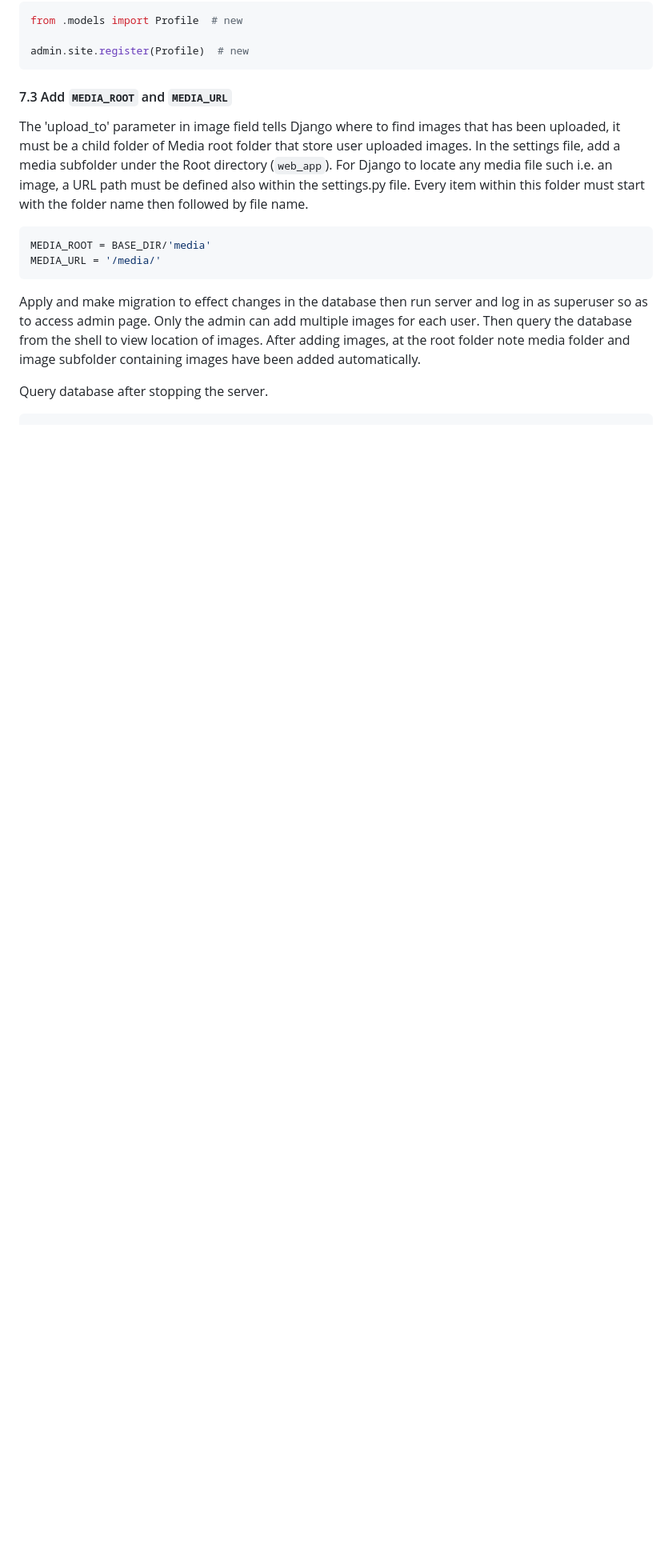
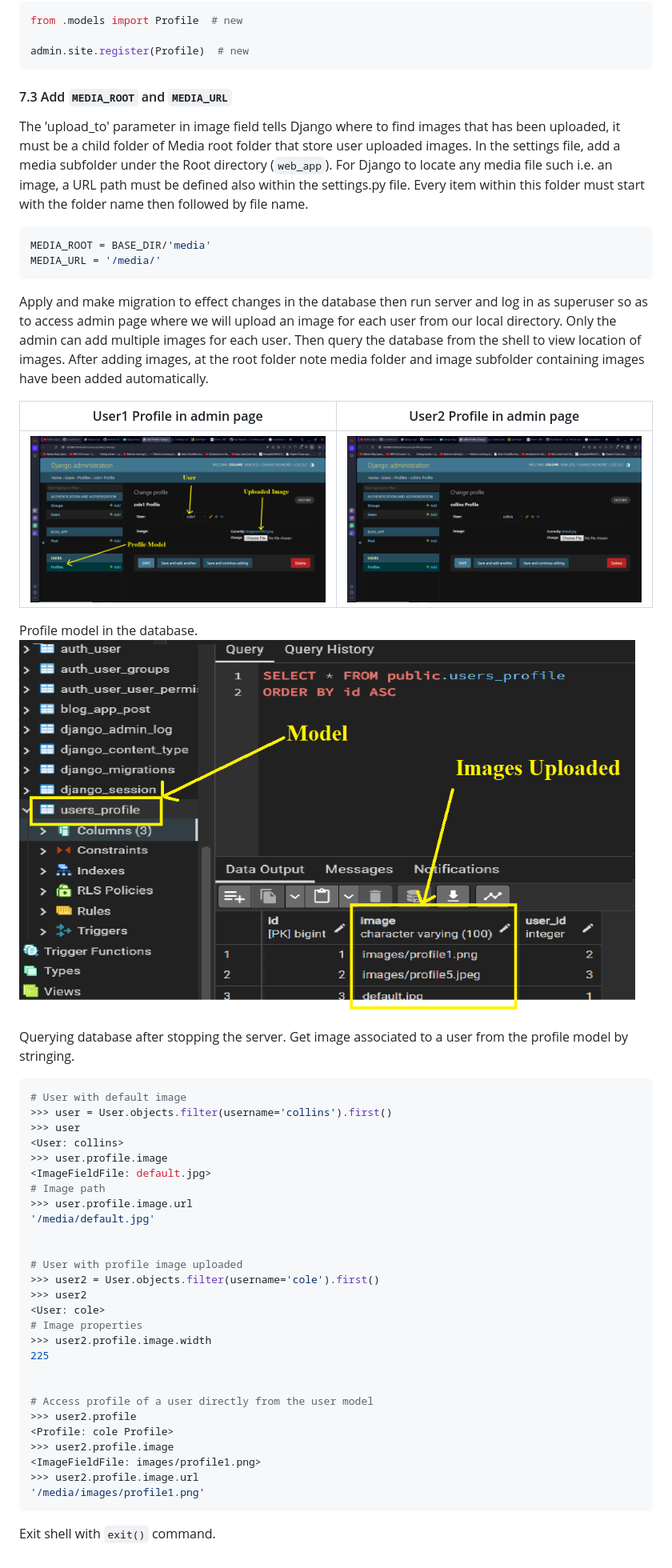
Before and after one commit to kechcole/Blog-App, a Markdown page: README.md, the part around the change. Shown: that part at 80% size. Rendered like a GitHub page; pictures changed too: images/15.2 User1 Profile.png (added), images/15.3 User2 Profile.png (added), images/15.ProfileModelinDatabase.png (added); blank space fills up the shorter version.

````diff
--- a/README.md
+++ b/README.md
@@ -838,10 +838,50 @@ MEDIA_ROOT = BASE_DIR/'media'
 MEDIA_URL = '/media/'
 ```
 
-Apply and make migration to effect changes in the database then run server and log in as superuser so as to access admin page. Only the admin can add multiple images for each user. Then query the database from the shell to view location of images.  After adding images, at the root folder note media folder and image subfolder containing images have been added automatically.
+Apply and make migration to effect changes in the database then run server and log in as superuser so as to access admin page where we will upload an image for each user from our local directory. Only the admin can add multiple images for each user. Then query the database from the shell to view location of images.  After adding images, at the root folder note media folder and image subfolder containing images have been added automatically.
 
-Query database after stopping the server.
+User1 Profile in admin page  |  User2 Profile in admin page
+:----------------------:|:------------------:
+![User 1](./images/15.2%20User1%20Profile.png) | ![User 2](./images/15.3%20User2%20Profile.png)
+
+
+
+
+Profile model in the database.
+![Form](./images/15.ProfileModelinDatabase.png)
+
+
+Querying database after stopping the server. Get image associated to a user from the profile model by stringing.
+```shell
+# User with default image
+>>> user = User.objects.filter(username='collins').first()
+>>> user
+<User: collins>
+>>> user.profile.image
+<ImageFieldFile: default.jpg>
+# Image path
+>>> user.profile.image.url
+'/media/default.jpg'
+
+
+# User with profile image uploaded
+>>> user2 = User.objects.filter(username='cole').first()
+>>> user2
+<User: cole>
+# Image properties
+>>> user2.profile.image.width
+225
+
+
+# Access profile of a user directly from the user model
+>>> user2.profile
+<Profile: cole Profile>
+>>> user2.profile.image
+<ImageFieldFile: images/profile1.png>
+>>> user2.profile.image.url
+'/media/images/profile1.png'
 ```
+Exit shell with `exit()` command.
 
 
 
````
